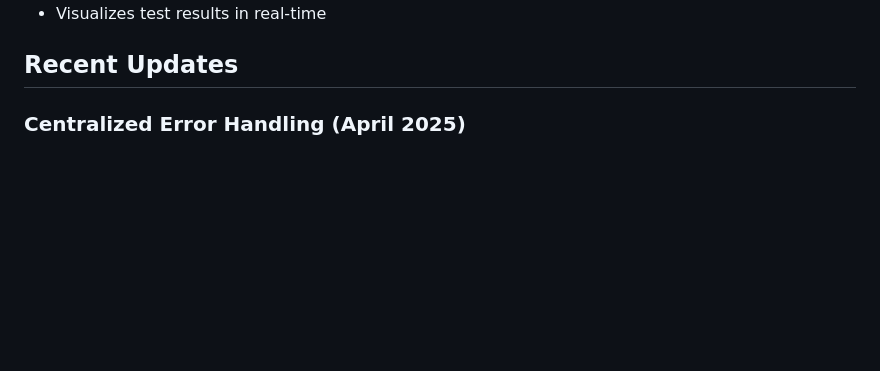
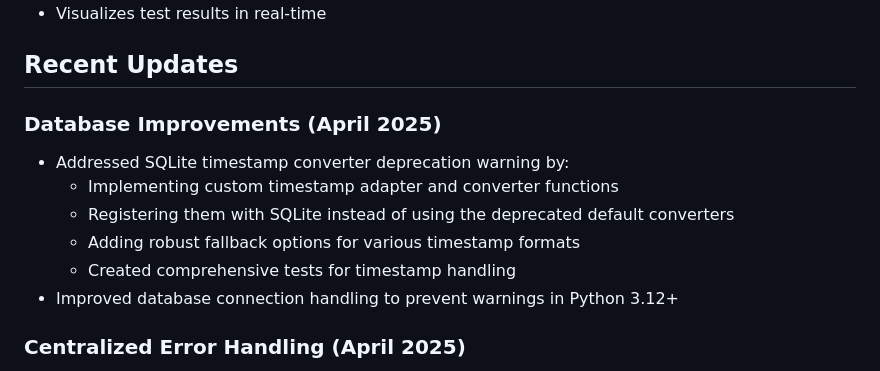
Before and after one commit to amne51ac/tinfoilhat, a Markdown page: README.md, the part around one of its changes. GitHub-like rendering; blank space fills up the shorter version.

```diff
--- a/README.md
+++ b/README.md
@@ -15,6 +15,14 @@ The Tinfoil Hat Competition tests the signal attenuation properties of contestan
 - Visualizes test results in real-time
 
 ## Recent Updates
+
+### Database Improvements (April 2025)
+- Addressed SQLite timestamp converter deprecation warning by:
+  - Implementing custom timestamp adapter and converter functions
+  - Registering them with SQLite instead of using the deprecated default converters
+  - Adding robust fallback options for various timestamp formats
+  - Created comprehensive tests for timestamp handling
+- Improved database connection handling to prevent warnings in Python 3.12+
 
 ### Centralized Error Handling (April 2025)
 - Created a new `ErrorHandler.js` component to centralize error handling:
```
Also changed, not shown: other parts of README.md (+1 -1 lines).
